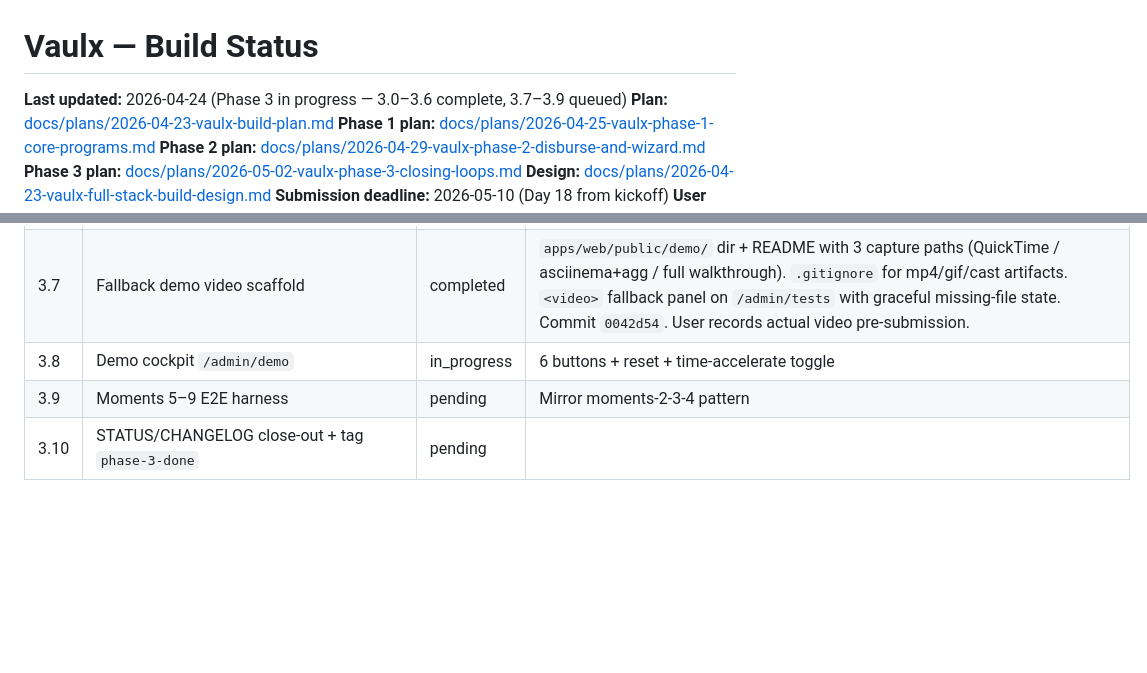
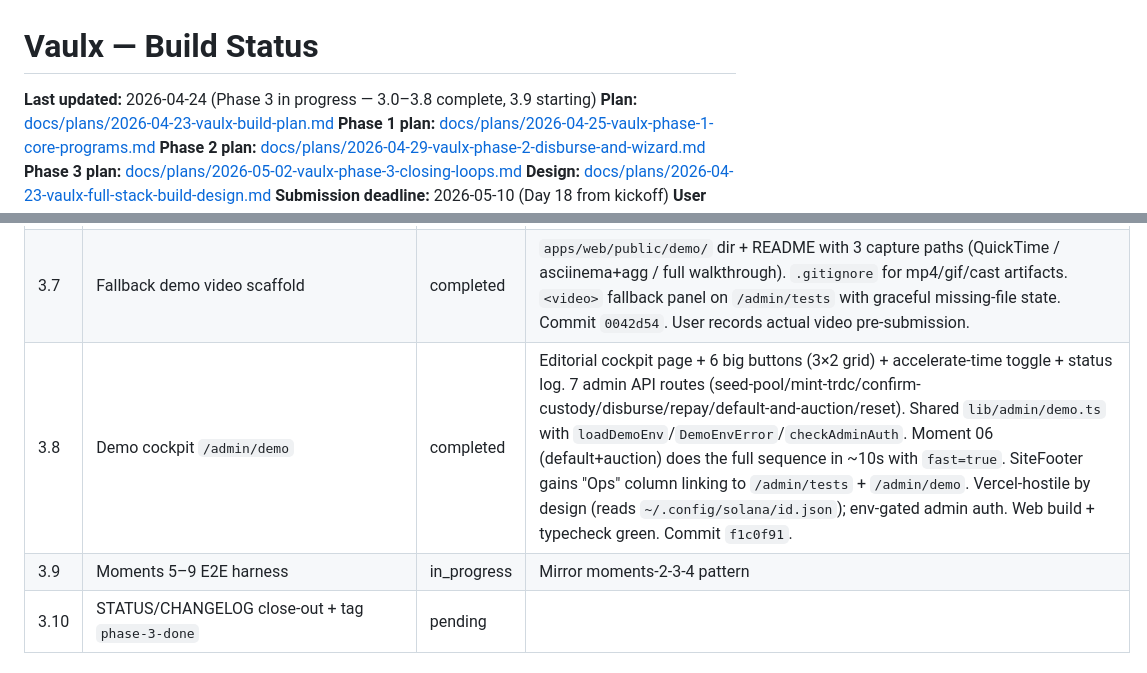
Before and after one commit to Vaulxfi/vaulx-protocol, a Markdown page: STATUS.md, 2 parts joined by grey strips. Rendered like a GitHub page; blank space fills up the shorter version.

```diff
--- a/STATUS.md
+++ b/STATUS.md
@@ -1,6 +1,6 @@
 # Vaulx — Build Status
 
-**Last updated:** 2026-04-24 (Phase 3 in progress — 3.0–3.6 complete, 3.7–3.9 queued)
+**Last updated:** 2026-04-24 (Phase 3 in progress — 3.0–3.8 complete, 3.9 starting)
 **Plan:** [docs/plans/2026-04-23-vaulx-build-plan.md](docs/plans/2026-04-23-vaulx-build-plan.md)
 **Phase 1 plan:** [docs/plans/2026-04-25-vaulx-phase-1-core-programs.md](docs/plans/2026-04-25-vaulx-phase-1-core-programs.md)
 **Phase 2 plan:** [docs/plans/2026-04-29-vaulx-phase-2-disburse-and-wizard.md](docs/plans/2026-04-29-vaulx-phase-2-disburse-and-wizard.md)
@@ -26,8 +26,8 @@
 | 3.5 | Lender auction routes + indexer extension | completed | Indexer extended to auction program (`buildSubscription("auction")`); lowercased events `auctionCreated`/`bidPlaced`/`auctionClosed`/`auctionClosedNoBids` land in `onchain_events`. Two new API routes `GET /api/auctions` + `GET /api/auctions/[id]/bids` (graceful Supabase fallback). `lib/chain/auction.ts`: `useAuctionList`/`useAuction`/`useAuctionBids`/`usePlaceBid`/`useCloseAuction`. `<AuctionCard>` component with live 1s countdown. `/lend/auctions` operator table ("The Foreclosure Floor") + stat tiles. `/lend/auctions/[id]` 7/5 split with bid history + min-bid-aware form + permissionless close button. `/lend` sidebar link added. Web + indexer typecheck + build green. Commit `669dd86`. |
 | 3.6 | `/admin/tests` SSE runner | completed | `GET /api/admin/tests/stream` (Node runtime) spawns `anchor test --skip-build` from repo root, SSE events `started`/`line`/`exit`/`error`, kills child on abort. `<TestStream>` client component w/ ANSI→Tailwind colour mapper, HTML-escaped input, smart auto-scroll, Run/Abort pill. Editorial page at `/admin/tests`. Env-gated admin via cookie/header when `NEXT_PUBLIC_VAULX_ADMIN_PUBKEY` set. Documented local-only + Vercel 30/300s limit caveats in README + operator note. Commit `97db615`. |
 | 3.7 | Fallback demo video scaffold | completed | `apps/web/public/demo/` dir + README with 3 capture paths (QuickTime / asciinema+agg / full walkthrough). `.gitignore` for mp4/gif/cast artifacts. `<video>` fallback panel on `/admin/tests` with graceful missing-file state. Commit `0042d54`. User records actual video pre-submission. |
-| 3.8 | Demo cockpit `/admin/demo` | in_progress | 6 buttons + reset + time-accelerate toggle |
-| 3.9 | Moments 5–9 E2E harness | pending | Mirror moments-2-3-4 pattern |
+| 3.8 | Demo cockpit `/admin/demo` | completed | Editorial cockpit page + 6 big buttons (3×2 grid) + accelerate-time toggle + status log. 7 admin API routes (seed-pool/mint-trdc/confirm-custody/disburse/repay/default-and-auction/reset). Shared `lib/admin/demo.ts` with `loadDemoEnv`/`DemoEnvError`/`checkAdminAuth`. Moment 06 (default+auction) does the full sequence in ~10s with `fast=true`. SiteFooter gains "Ops" column linking to `/admin/tests` + `/admin/demo`. Vercel-hostile by design (reads `~/.config/solana/id.json`); env-gated admin auth. Web build + typecheck green. Commit `f1c0f91`. |
+| 3.9 | Moments 5–9 E2E harness | in_progress | Mirror moments-2-3-4 pattern |
 | 3.10 | STATUS/CHANGELOG close-out + tag `phase-3-done` | pending | |
 
 ## Phase 2 tasks
```
Also changed, not shown: CHANGELOG.md (+4 -0 lines).
